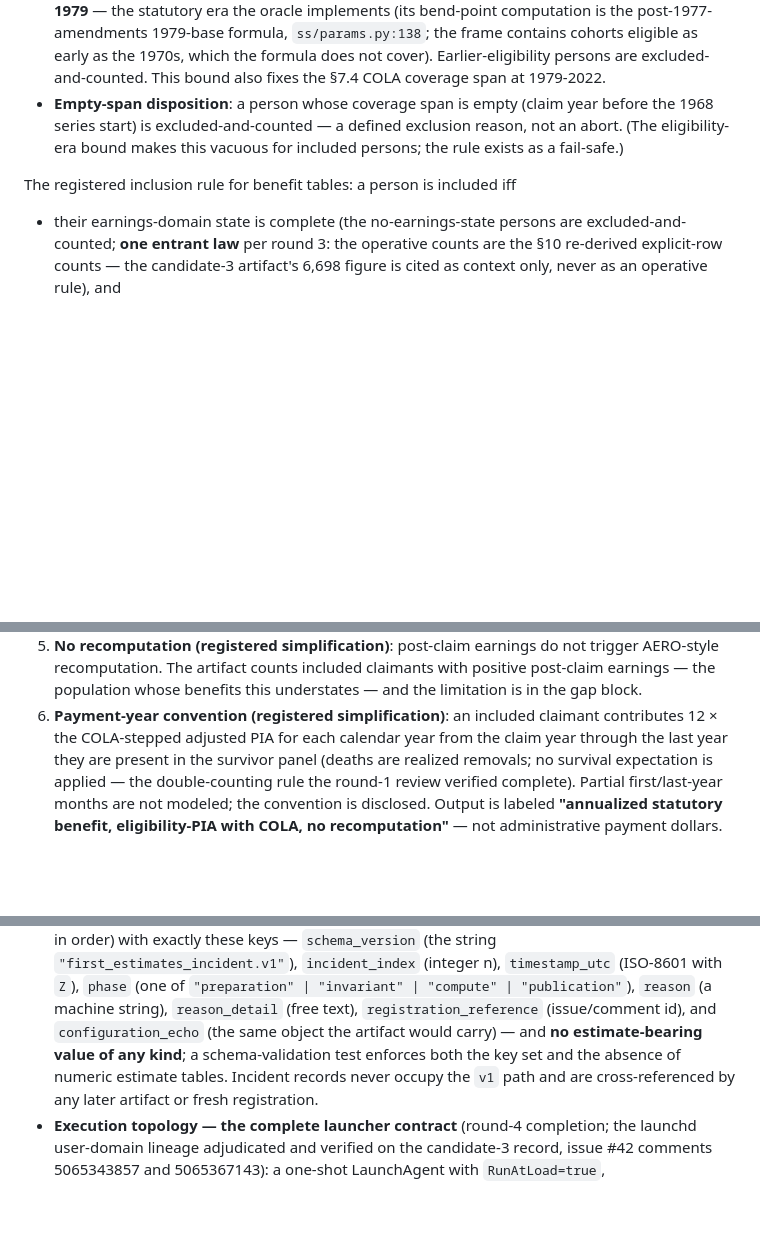
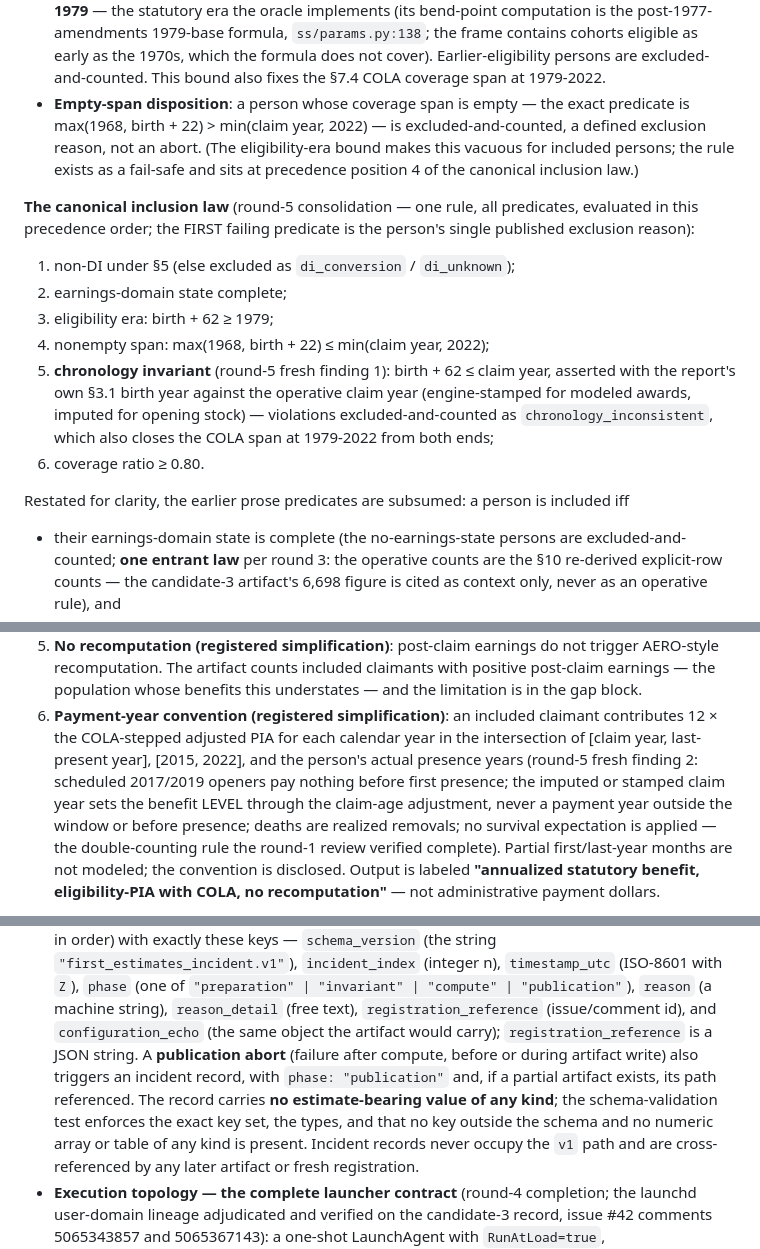
Before and after one commit to PolicyEngine/populace-dynamics, a Markdown page: docs/design/first_estimates_report.md, 3 parts joined by grey strips. GitHub-like rendering; blank space fills up the shorter version.

Commit message:
Design revision 6: absorb the round-5 findings
One canonical inclusion law with frozen exclusion precedence (DI ->
domain -> era -> span -> chronology -> coverage), adding the
chronology invariant birth+62 <= claim year that closes the COLA span
from both ends; the 2013 cutoff override of the seam carry; the exact
empty-span predicate; the three certified gap sentences quoted
verbatim from the artifact; incident-schema completions (publication
aborts trigger records, registration_reference typed, the validator
bans all out-of-schema keys and numeric arrays); and the payment
window bounded by presence and the report window so opening-stock
dollars cannot precede frame presence.

Co-Authored-By: Claude Fable 5 <noreply@anthropic.com>

```diff
--- a/docs/design/first_estimates_report.md
+++ b/docs/design/first_estimates_report.md
@@ -149,14 +153,31 @@ domain laws frozen per round 4:
   formula does not cover). Earlier-eligibility persons are
   excluded-and-counted. This bound also fixes the §7.4 COLA coverage
   span at 1979-2022.
-- **Empty-span disposition**: a person whose coverage span is empty
-  (claim year before the 1968 series start) is excluded-and-counted —
-  a defined exclusion reason, not an abort. (The eligibility-era bound
-  makes this vacuous for included persons; the rule exists as a
-  fail-safe.)
+- **Empty-span disposition**: a person whose coverage span is empty —
+  the exact predicate is max(1968, birth + 22) > min(claim year, 2022)
+  — is excluded-and-counted, a defined exclusion reason, not an abort.
+  (The eligibility-era bound makes this vacuous for included persons;
+  the rule exists as a fail-safe and sits at precedence position 4 of
+  the canonical inclusion law.)
 
-The registered inclusion rule for benefit tables: a person is included
-iff
+**The canonical inclusion law** (round-5 consolidation — one rule, all
+predicates, evaluated in this precedence order; the FIRST failing
+predicate is the person's single published exclusion reason):
+
+1. non-DI under §5 (else excluded as `di_conversion` / `di_unknown`);
+2. earnings-domain state complete;
+3. eligibility era: birth + 62 ≥ 1979;
+4. nonempty span: max(1968, birth + 22) ≤ min(claim year, 2022);
+5. **chronology invariant** (round-5 fresh finding 1): birth + 62 ≤
+   claim year, asserted with the report's own §3.1 birth year against
+   the operative claim year (engine-stamped for modeled awards, imputed
+   for opening stock) — violations excluded-and-counted as
+   `chronology_inconsistent`, which also closes the COLA span at
+   1979-2022 from both ends;
+6. coverage ratio ≥ 0.80.
+
+Restated for clarity, the earlier prose predicates are subsumed: a
+person is included iff
 
 - their earnings-domain state is complete (the no-earnings-state
   persons are excluded-and-counted; **one entrant law** per round 3:
@@ -320,8 +341,12 @@ Per included claimant, the ledger is year-by-year:
    in the gap block.
 6. **Payment-year convention (registered simplification)**: an
    included claimant contributes 12 × the COLA-stepped adjusted PIA
-   for each calendar year from the claim year through the last year
-   they are present in the survivor panel (deaths are realized
+   for each calendar year in the intersection of [claim year,
+   last-present year], [2015, 2022], and the person's actual presence
+   years (round-5 fresh finding 2: scheduled 2017/2019 openers pay
+   nothing before first presence; the imputed or stamped claim year
+   sets the benefit LEVEL through the claim-age adjustment, never a
+   payment year outside the window or before presence; deaths are realized
    removals; no survival expectation is applied — the double-counting
    rule the round-1 review verified complete). Partial first/last-year
    months are not modeled; the convention is disclosed. Output is
@@ -466,10 +491,14 @@ overlap, stated).
   `phase` (one of `"preparation" | "invariant" | "compute" |
   "publication"`), `reason` (a machine string), `reason_detail` (free
   text), `registration_reference` (issue/comment id), and
-  `configuration_echo` (the same object the artifact would carry) —
-  and **no estimate-bearing value of any kind**; a schema-validation
-  test enforces both the key set and the absence of numeric estimate
-  tables. Incident records never occupy the `v1` path and are
+  `configuration_echo` (the same object the artifact would carry);
+  `registration_reference` is a JSON string. A **publication abort**
+  (failure after compute, before or during artifact write) also
+  triggers an incident record, with `phase: "publication"` and, if a
+  partial artifact exists, its path referenced. The record carries
+  **no estimate-bearing value of any kind**; the schema-validation
+  test enforces the exact key set, the types, and that no key outside
+  the schema and no numeric array or table of any kind is present. Incident records never occupy the `v1` path and are
   cross-referenced by any later artifact or fresh registration.
 - **Execution topology — the complete launcher contract** (round-4
   completion; the launchd user-domain lineage adjudicated and verified
```
Also changed, not shown: other parts of docs/design/first_estimates_report.md (+8 -4 lines).
